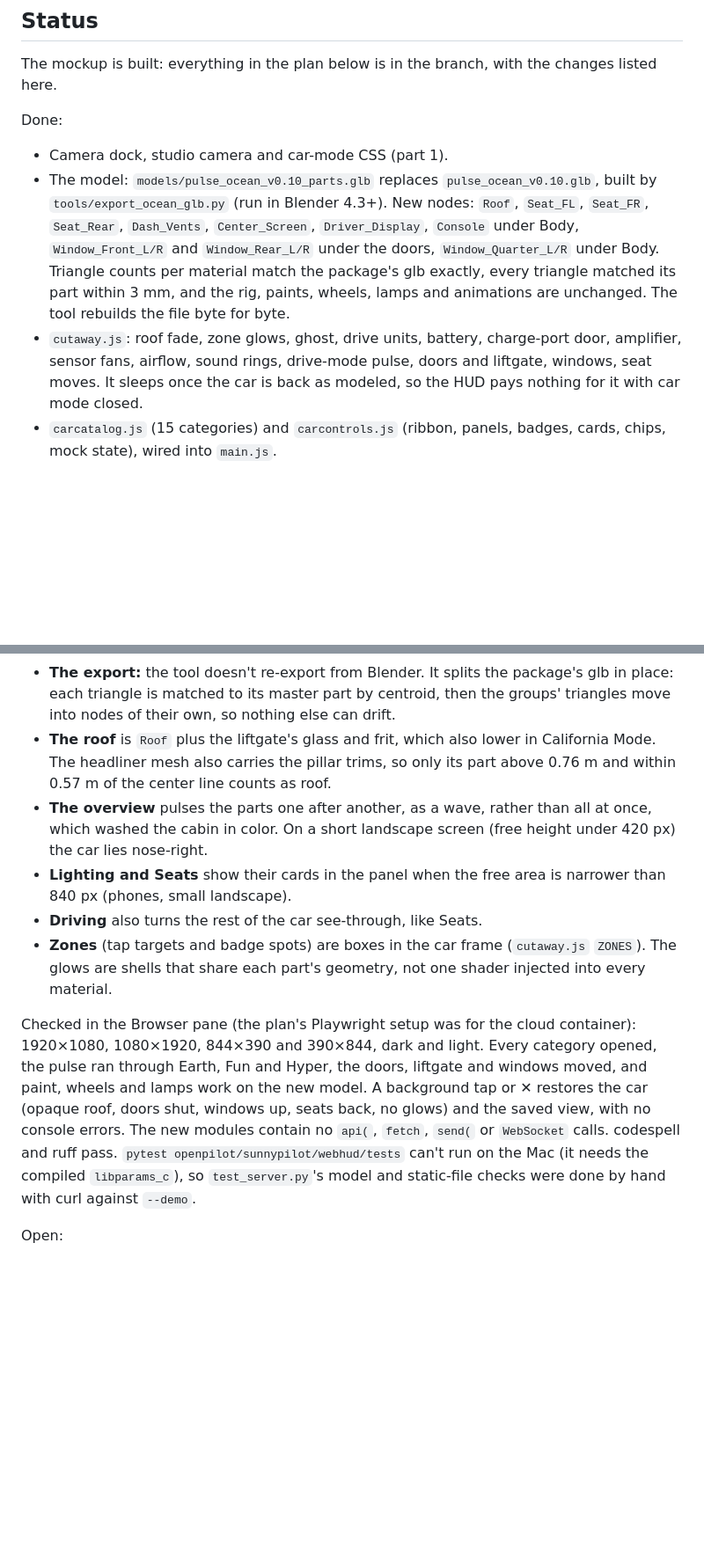
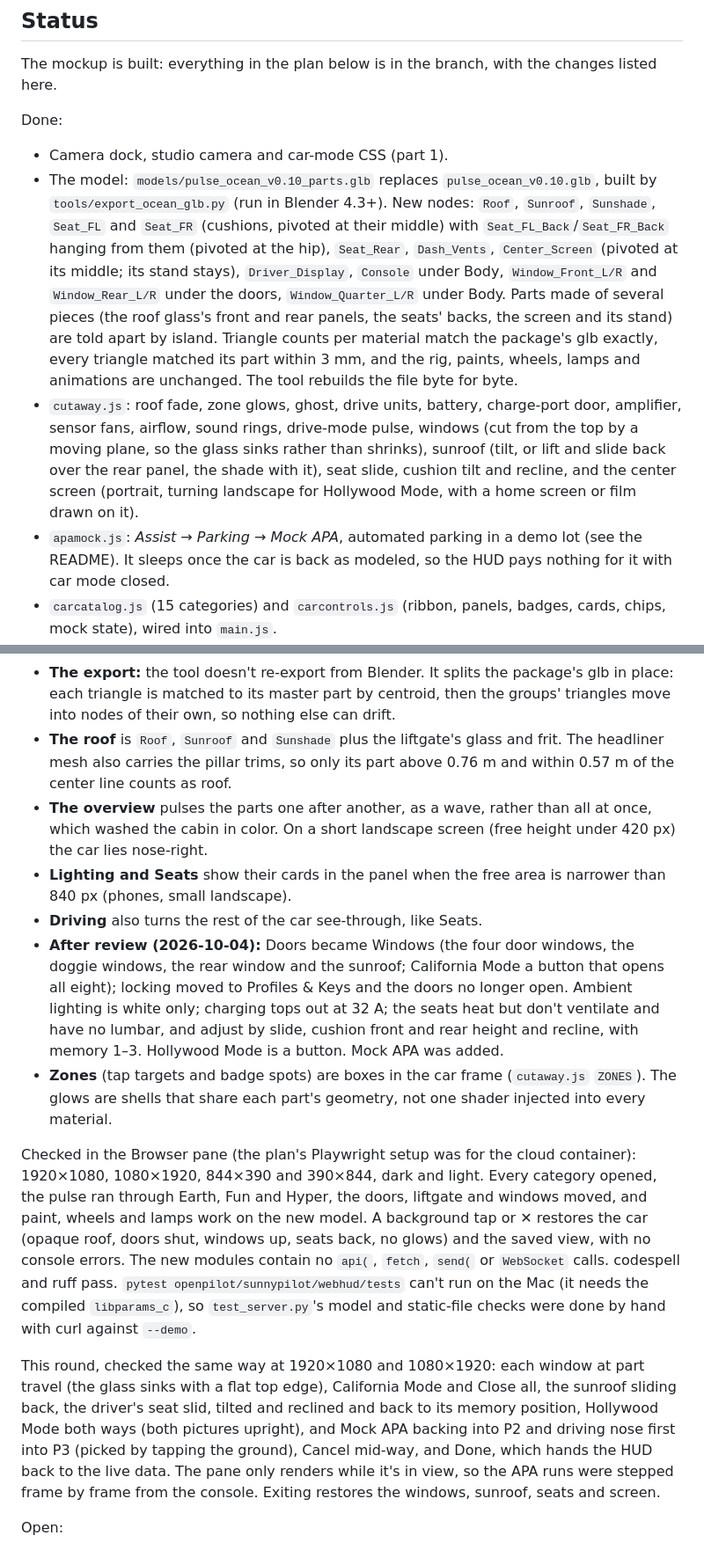
Before and after one commit to benkayuk/oceanfront-view, a Markdown page: CAR_CONTROLS_PLAN.md, 2 parts joined by grey strips. Shown at 88% size. Drawn GitHub-style; blank space fills up the shorter version.

```diff
--- a/CAR_CONTROLS_PLAN.md
+++ b/CAR_CONTROLS_PLAN.md
@@ -10,13 +10,20 @@ The mockup is built: everything in the plan below is in the branch, with the cha
 Done:
 - Camera dock, studio camera and car-mode CSS (part 1).
 - The model: `models/pulse_ocean_v0.10_parts.glb` replaces `pulse_ocean_v0.10.glb`, built by
-  `tools/export_ocean_glb.py` (run in Blender 4.3+). New nodes: `Roof`, `Seat_FL`, `Seat_FR`, `Seat_Rear`,
-  `Dash_Vents`, `Center_Screen`, `Driver_Display`, `Console` under Body, `Window_Front_L/R` and
-  `Window_Rear_L/R` under the doors, `Window_Quarter_L/R` under Body. Triangle counts per material match
+  `tools/export_ocean_glb.py` (run in Blender 4.3+). New nodes: `Roof`, `Sunroof`, `Sunshade`, `Seat_FL`
+  and `Seat_FR` (cushions, pivoted at their middle) with `Seat_FL_Back`/`Seat_FR_Back` hanging from them
+  (pivoted at the hip), `Seat_Rear`, `Dash_Vents`, `Center_Screen` (pivoted at its middle; its stand stays),
+  `Driver_Display`, `Console` under Body, `Window_Front_L/R` and `Window_Rear_L/R` under the doors,
+  `Window_Quarter_L/R` under Body. Parts made of several pieces (the roof glass's front and rear panels,
+  the seats' backs, the screen and its stand) are told apart by island. Triangle counts per material match
   the package's glb exactly, every triangle matched its part within 3 mm, and the rig, paints, wheels,
   lamps and animations are unchanged. The tool rebuilds the file byte for byte.
 - `cutaway.js`: roof fade, zone glows, ghost, drive units, battery, charge-port door, amplifier, sensor
-  fans, airflow, sound rings, drive-mode pulse, doors and liftgate, windows, seat moves. It sleeps once
+  fans, airflow, sound rings, drive-mode pulse, windows (cut from the top by a moving plane, so the glass
+  sinks rather than shrinks), sunroof (tilt, or lift and slide back over the rear panel, the shade with
+  it), seat slide, cushion tilt and recline, and the center screen (portrait, turning landscape for
+  Hollywood Mode, with a home screen or film drawn on it).
+- `apamock.js`: *Assist → Parking → Mock APA*, automated parking in a demo lot (see the README). It sleeps once
   the car is back as modeled, so the HUD pays nothing for it with car mode closed.
 - `carcatalog.js` (15 categories) and `carcontrols.js` (ribbon, panels, badges, cards, chips, mock state),
   wired into `main.js`.
@@ -30,7 +37,7 @@ Changes from the plan:
 - **The export:** the tool doesn't re-export from Blender. It splits the package's glb in place: each
   triangle is matched to its master part by centroid, then the groups' triangles move into nodes of their
   own, so nothing else can drift.
-- **The roof** is `Roof` plus the liftgate's glass and frit, which also lower in California Mode. The
+- **The roof** is `Roof`, `Sunroof` and `Sunshade` plus the liftgate's glass and frit. The
   headliner mesh also carries the pillar trims, so only its part above 0.76 m and within 0.57 m of the
   center line counts as roof.
 - **The overview** pulses the parts one after another, as a wave, rather than all at once, which washed the
@@ -38,6 +45,11 @@ Changes from the plan:
 - **Lighting and Seats** show their cards in the panel when the free area is narrower than 840 px (phones,
   small landscape).
 - **Driving** also turns the rest of the car see-through, like Seats.
+- **After review (2026-10-04):** Doors became Windows (the four door windows, the doggie windows, the rear
+  window and the sunroof; California Mode a button that opens all eight); locking moved to Profiles &
+  Keys and the doors no longer open. Ambient lighting is white only; charging tops out at 32 A; the seats
+  heat but don't ventilate and have no lumbar, and adjust by slide, cushion front and rear height and
+  recline, with memory 1–3. Hollywood Mode is a button. Mock APA was added.
 - **Zones** (tap targets and badge spots) are boxes in the car frame (`cutaway.js` `ZONES`). The glows are
   shells that share each part's geometry, not one shader injected into every material.
 
@@ -49,6 +61,13 @@ saved view, with no console errors. The new modules contain no `api(`, `fetch`,
 calls. codespell and ruff pass. `pytest openpilot/sunnypilot/webhud/tests` can't run on the Mac (it needs
 the compiled `libparams_c`), so `test_server.py`'s model and static-file checks were done by hand with
 curl against `--demo`.
+
+This round, checked the same way at 1920×1080 and 1080×1920: each window at part travel (the glass sinks
+with a flat top edge), California Mode and Close all, the sunroof sliding back, the driver's seat slid,
+tilted and reclined and back to its memory position, Hollywood Mode both ways (both pictures upright), and
+Mock APA backing into P2 and driving nose first into P3 (picked by tapping the ground), Cancel mid-way,
+and Done, which hands the HUD back to the live data. The pane only renders while it's in view, so the APA
+runs were stepped frame by frame from the console. Exiting restores the windows, sunroof, seats and screen.
 
 Open:
 - Head-unit performance. The glows double the draw calls of the parts they cover, but only while car
```
Also changed, not shown: README.md (+30 -14 lines).
